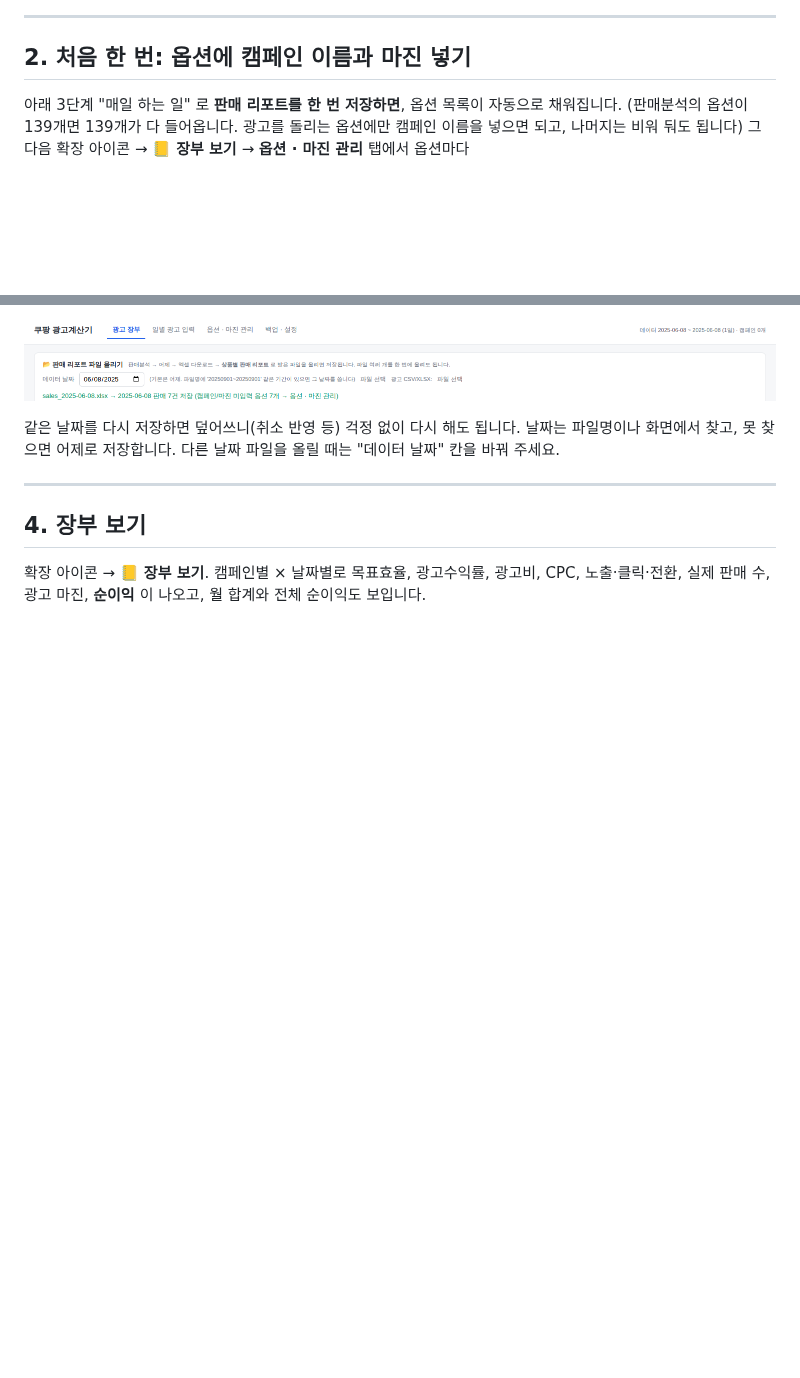
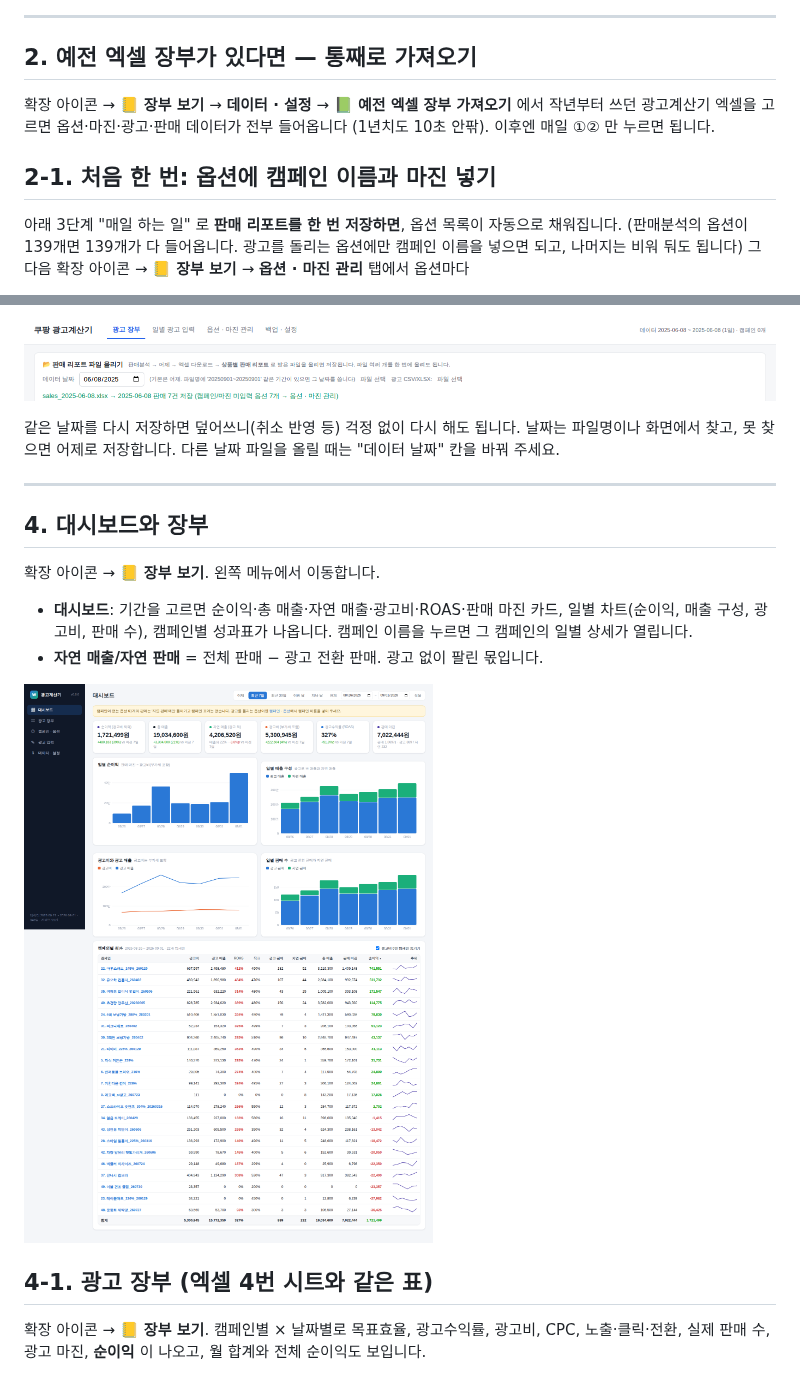
Before and after one commit to luvseogenie/-, a Markdown page: docs/초보자_가이드.md, 2 parts joined by grey strips. Drawn GitHub-style; pictures changed too: docs/img/v8_dash.png (added); blank space fills up the shorter version.

```diff
--- a/docs/초보자_가이드.md
+++ b/docs/초보자_가이드.md
@@ -19,7 +19,12 @@
 
 ---
 
-## 2. 처음 한 번: 옵션에 캠페인 이름과 마진 넣기
+## 2. 예전 엑셀 장부가 있다면 — 통째로 가져오기
+
+확장 아이콘 → **📒 장부 보기** → **데이터 · 설정** → **📗 예전 엑셀 장부 가져오기** 에서 작년부터 쓰던 광고계산기 엑셀을 고르면
+옵션·마진·광고·판매 데이터가 전부 들어옵니다 (1년치도 10초 안팎). 이후엔 매일 ①② 만 누르면 됩니다.
+
+## 2-1. 처음 한 번: 옵션에 캠페인 이름과 마진 넣기
 
 아래 3단계 "매일 하는 일" 로 **판매 리포트를 한 번 저장하면**, 옵션 목록이 자동으로 채워집니다. (판매분석의 옵션이 139개면 139개가 다 들어옵니다. 광고를 돌리는 옵션에만 캠페인 이름을 넣으면 되고, 나머지는 비워 둬도 됩니다)
 그 다음 확장 아이콘 → **📒 장부 보기** → **옵션 · 마진 관리** 탭에서 옵션마다
@@ -55,7 +60,15 @@
 
 ---
 
-## 4. 장부 보기
+## 4. 대시보드와 장부
+
+확장 아이콘 → **📒 장부 보기**. 왼쪽 메뉴에서 이동합니다.
+- **대시보드**: 기간을 고르면 순이익·총 매출·자연 매출·광고비·ROAS·판매 마진 카드, 일별 차트(순이익, 매출 구성, 광고비, 판매 수), 캠페인별 성과표가 나옵니다. 캠페인 이름을 누르면 그 캠페인의 일별 상세가 열립니다.
+- **자연 매출/자연 판매** = 전체 판매 − 광고 전환 판매. 광고 없이 팔린 몫입니다.
+
+![대시보드](img/v8_dash.png)
+
+## 4-1. 광고 장부 (엑셀 4번 시트와 같은 표)
 
 확장 아이콘 → **📒 장부 보기**. 캠페인별 × 날짜별로 목표효율, 광고수익률, 광고비, CPC, 노출·클릭·전환, 실제 판매 수, 광고 마진, **순이익** 이 나오고, 월 합계와 전체 순이익도 보입니다.
 
```
Also changed, not shown: README.md (+3 -2 lines), docs/img/v8_data.png (added), docs/img/v8_drawer.png (added), docs/img/v8_ledger.png (added), docs/img/v8_options.png (added), 10 other files.
